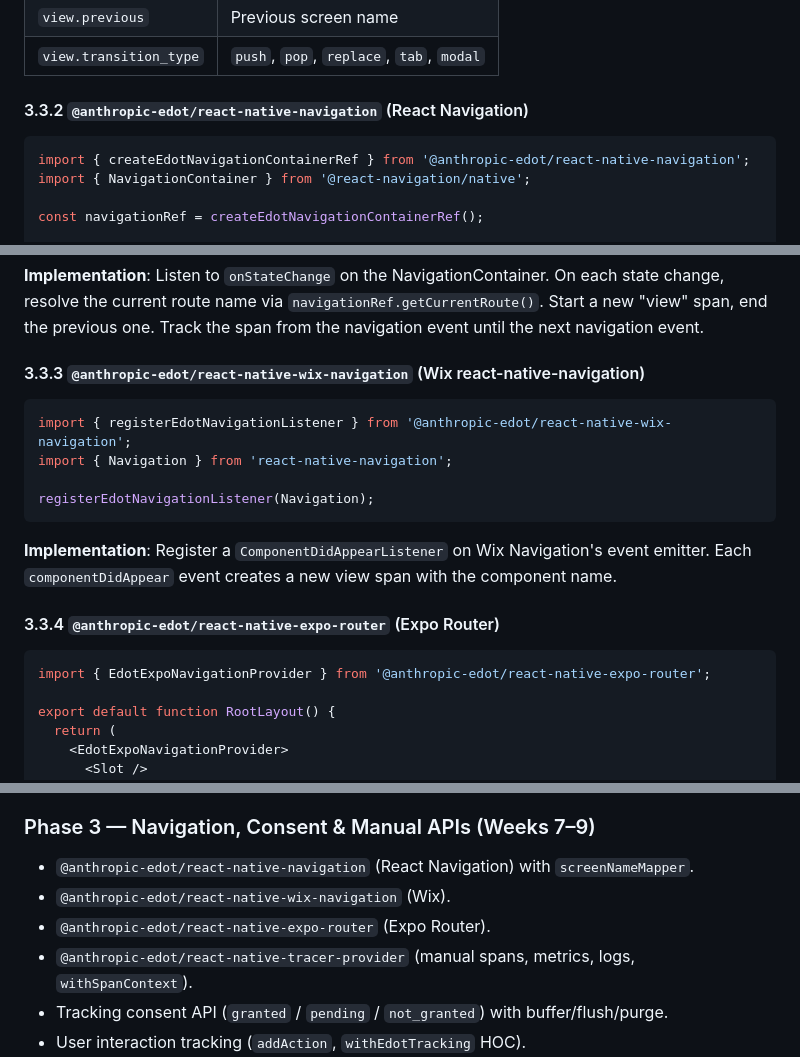
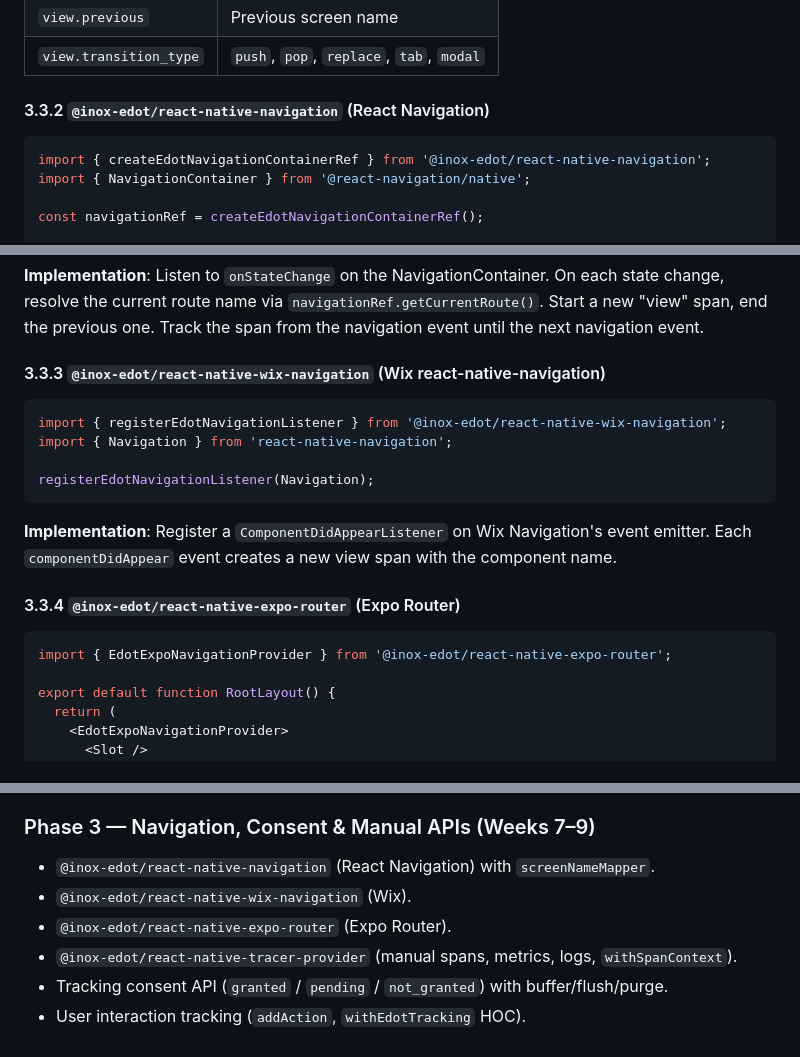
Before and after one commit to inoxth/react-native-edot-sdk, a Markdown page: docs/PRD.md, 3 parts joined by grey strips. GitHub-like rendering.

````diff
--- a/docs/PRD.md
+++ b/docs/PRD.md
@@ -397,10 +397,10 @@ Navigation tracking is split into separate packages per navigation library, each
 | `view.previous` | Previous screen name |
 | `view.transition_type` | `push`, `pop`, `replace`, `tab`, `modal` |
 
-#### 3.3.2 `@anthropic-edot/react-native-navigation` (React Navigation)
-
-```typescript
-import { createEdotNavigationContainerRef } from '@anthropic-edot/react-native-navigation';
+#### 3.3.2 `@inox-edot/react-native-navigation` (React Navigation)
+
+```typescript
+import { createEdotNavigationContainerRef } from '@inox-edot/react-native-navigation';
 import { NavigationContainer } from '@react-navigation/native';
 
 const navigationRef = createEdotNavigationContainerRef();
@@ -419,10 +419,10 @@ function App() {
 
 **Implementation**: Listen to `onStateChange` on the NavigationContainer. On each state change, resolve the current route name via `navigationRef.getCurrentRoute()`. Start a new "view" span, end the previous one. Track the span from the navigation event until the next navigation event.
 
-#### 3.3.3 `@anthropic-edot/react-native-wix-navigation` (Wix react-native-navigation)
-
-```typescript
-import { registerEdotNavigationListener } from '@anthropic-edot/react-native-wix-navigation';
+#### 3.3.3 `@inox-edot/react-native-wix-navigation` (Wix react-native-navigation)
+
+```typescript
+import { registerEdotNavigationListener } from '@inox-edot/react-native-wix-navigation';
 import { Navigation } from 'react-native-navigation';
 
 registerEdotNavigationListener(Navigation);
@@ -430,10 +430,10 @@ registerEdotNavigationListener(Navigation);
 
 **Implementation**: Register a `ComponentDidAppearListener` on Wix Navigation's event emitter. Each `componentDidAppear` event creates a new view span with the component name.
 
-#### 3.3.4 `@anthropic-edot/react-native-expo-router` (Expo Router)
-
-```typescript
-import { EdotExpoNavigationProvider } from '@anthropic-edot/react-native-expo-router';
+#### 3.3.4 `@inox-edot/react-native-expo-router` (Expo Router)
+
+```typescript
+import { EdotExpoNavigationProvider } from '@inox-edot/react-native-expo-router';
 
 export default function RootLayout() {
   return (
@@ -1565,10 +1565,10 @@ A monorepo example app that demonstrates:
 
 ### Phase 3 — Navigation, Consent & Manual APIs (Weeks 7–9)
 
-- `@anthropic-edot/react-native-navigation` (React Navigation) with `screenNameMapper`.
-- `@anthropic-edot/react-native-wix-navigation` (Wix).
-- `@anthropic-edot/react-native-expo-router` (Expo Router).
-- `@anthropic-edot/react-native-tracer-provider` (manual spans, metrics, logs, `withSpanContext`).
+- `@inox-edot/react-native-navigation` (React Navigation) with `screenNameMapper`.
+- `@inox-edot/react-native-wix-navigation` (Wix).
+- `@inox-edot/react-native-expo-router` (Expo Router).
+- `@inox-edot/react-native-tracer-provider` (manual spans, metrics, logs, `withSpanContext`).
 - Tracking consent API (`granted` / `pending` / `not_granted`) with buffer/flush/purge.
 - User interaction tracking (`addAction`, `withEdotTracking` HOC).
 - Global attributes API.
````
Also changed, not shown: other parts of docs/PRD.md (+41 -41 lines).
